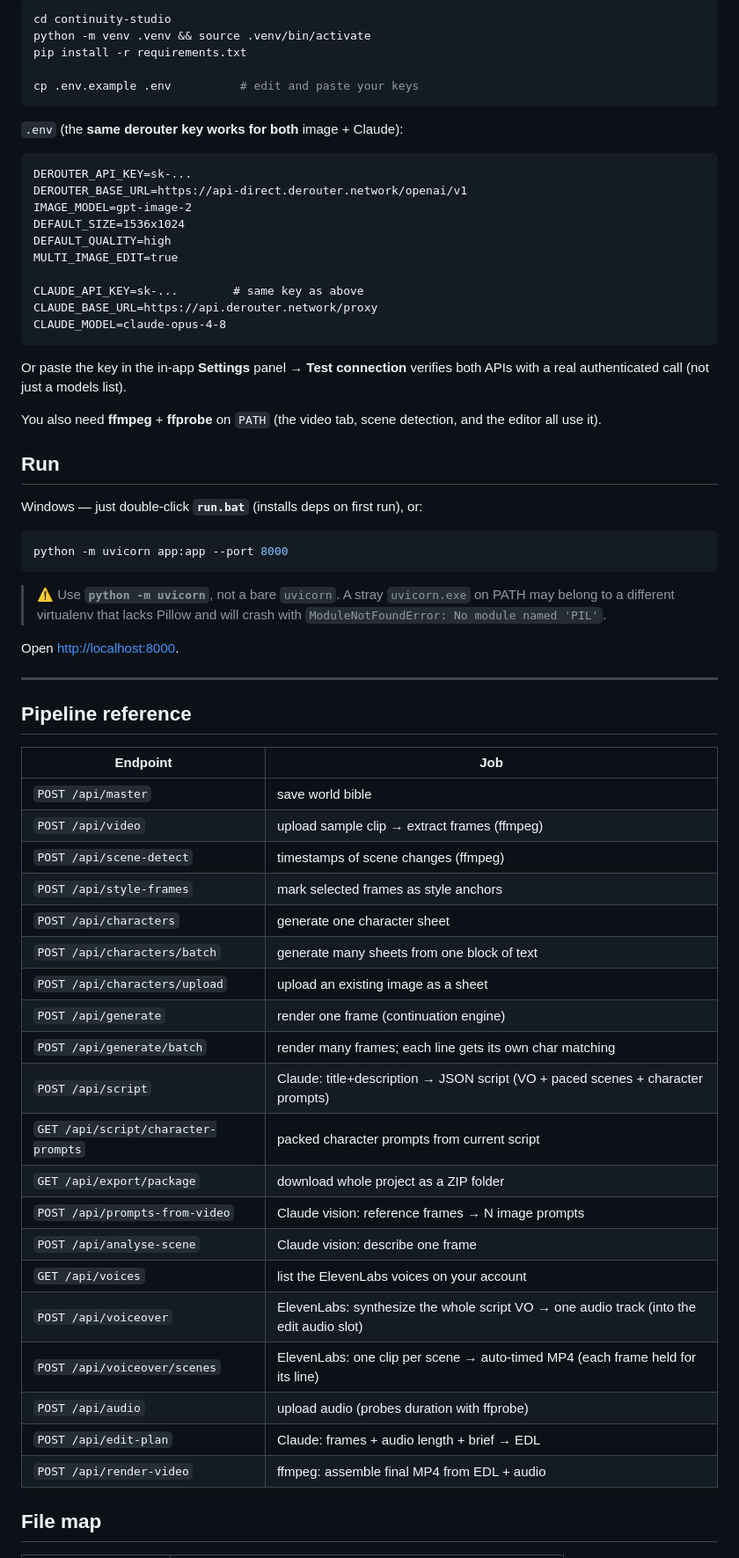
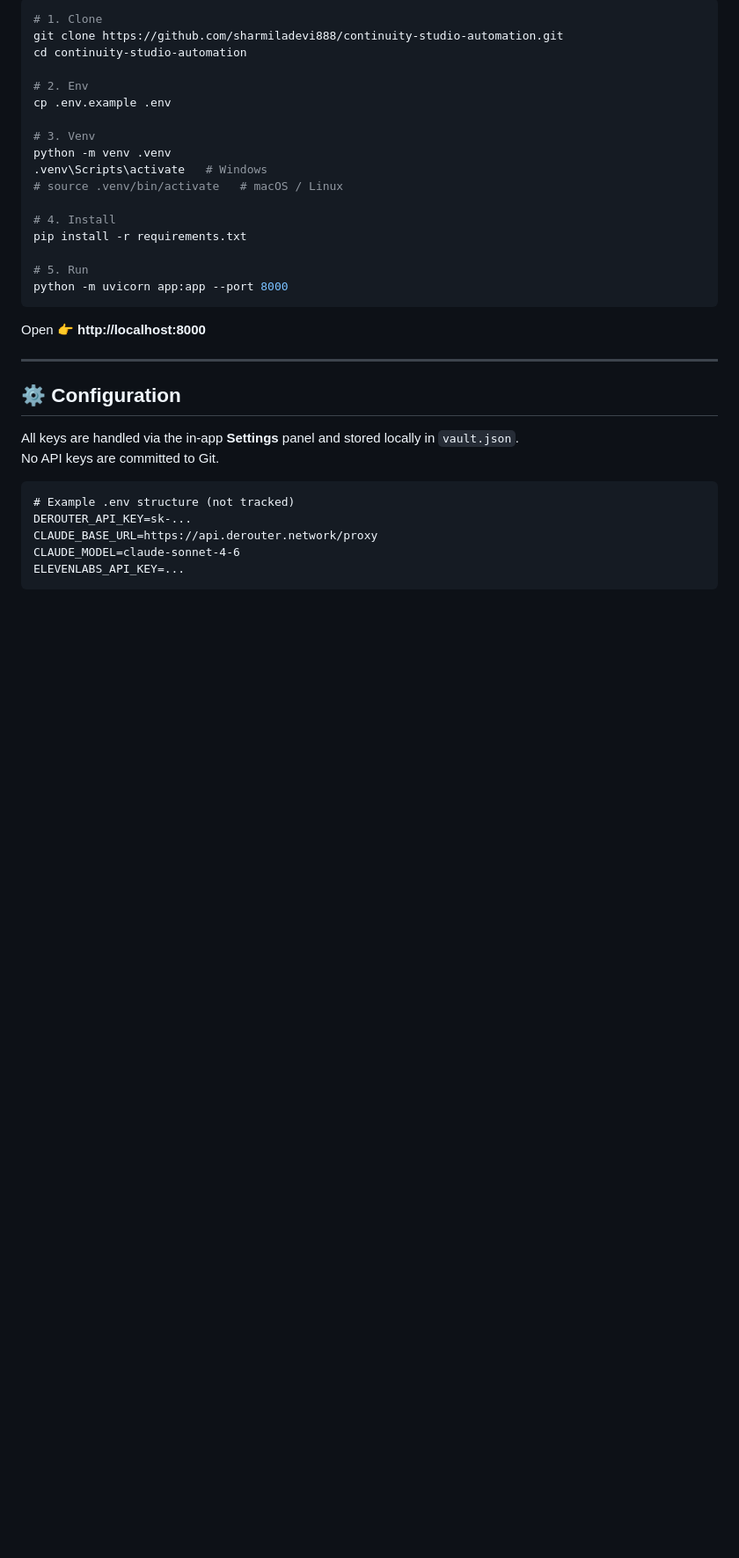
Before and after one commit to sharmiladevi888/FullAutomation, a Markdown page: README.md, the part around one of its changes. Shown at 88% size. Drawn GitHub-style; blank space fills up the shorter version.

Commit message:
Professional README with badges, architecture, quick start, API reference features

````diff
--- a/README.md
+++ b/README.md
@@ -77,73 +96,38 @@ one downloadable folder.
 
 ```bash
-cd continuity-studio
-python -m venv .venv && source .venv/bin/activate
+# 1. Clone
+git clone https://github.com/sharmiladevi888/continuity-studio-automation.git
+cd continuity-studio-automation
+
+# 2. Env
+cp .env.example .env
+
+# 3. Venv
+python -m venv .venv
+.venv\Scripts\activate   # Windows
+# source .venv/bin/activate   # macOS / Linux
+
+# 4. Install
 pip install -r requirements.txt
 
-cp .env.example .env          # edit and paste your keys
-```
-
-`.env` (the **same derouter key works for both** image + Claude):
-
-```
-DEROUTER_API_KEY=sk-...
-DEROUTER_BASE_URL=https://api-direct.derouter.network/openai/v1
-IMAGE_MODEL=gpt-image-2
-DEFAULT_SIZE=1536x1024
-DEFAULT_QUALITY=high
-MULTI_IMAGE_EDIT=true
-
-CLAUDE_API_KEY=sk-...        # same key as above
-CLAUDE_BASE_URL=https://api.derouter.network/proxy
-CLAUDE_MODEL=claude-opus-4-8
-```
-
-Or paste the key in the in-app **Settings** panel → **Test connection** verifies
-both APIs with a real authenticated call (not just a models list).
-
-You also need **ffmpeg** + **ffprobe** on `PATH` (the video tab, scene
-detection, and the editor all use it).
-
-## Run
-
-Windows — just double-click **`run.bat`** (installs deps on first run), or:
-
-```bash
+# 5. Run
 python -m uvicorn app:app --port 8000
 ```
 
-> ⚠️ Use **`python -m uvicorn`**, not a bare `uvicorn`. A stray `uvicorn.exe` on
-> PATH may belong to a different virtualenv that lacks Pillow and will crash with
-> `ModuleNotFoundError: No module named 'PIL'`.
-
-Open <http://localhost:8000>.
+Open 👉 **http://localhost:8000**
 
 ---
 
-## Pipeline reference
+## ⚙️ Configuration
 
-| Endpoint | Job |
-|---|---|
-| `POST /api/master` | save world bible |
-| `POST /api/video` | upload sample clip → extract frames (ffmpeg) |
-| `POST /api/scene-detect` | timestamps of scene changes (ffmpeg) |
-| `POST /api/style-frames` | mark selected frames as style anchors |
-| `POST /api/characters` | generate one character sheet |
-| `POST /api/characters/batch` | generate many sheets from one block of text |
-| `POST /api/characters/upload` | upload an existing image as a sheet |
-| `POST /api/generate` | render one frame (continuation engine) |
-| `POST /api/generate/batch` | render many frames; each line gets its own char matching |
-| `POST /api/script` | Claude: title+description → JSON script (VO + paced scenes + character prompts) |
-| `GET /api/script/character-prompts` | packed character prompts from current script |
-| `GET /api/export/package` | download whole project as a ZIP folder |
-| `POST /api/prompts-from-video` | Claude vision: reference frames → N image prompts |
-| `POST /api/analyse-scene` | Claude vision: describe one frame |
-| `GET /api/voices` | list the ElevenLabs voices on your account |
-| `POST /api/voiceover` | ElevenLabs: synthesize the whole script VO → one audio track (into the edit audio slot) |
-| `POST /api/voiceover/scenes` | ElevenLabs: one clip per scene → auto-timed MP4 (each frame held for its line) |
-| `POST /api/audio` | upload audio (probes duration with ffprobe) |
-| `POST /api/edit-plan` | Claude: frames + audio length + brief → EDL |
-| `POST /api/render-video` | ffmpeg: assemble final MP4 from EDL + audio |
+All keys are handled via the in-app **Settings** panel and stored locally in `vault.json`.
+No API keys are committed to Git.
 
-## File map
+```txt
+# Example .env structure (not tracked)
+DEROUTER_API_KEY=sk-...
+CLAUDE_BASE_URL=https://api.derouter.network/proxy
+CLAUDE_MODEL=claude-sonnet-4-6
+ELEVENLABS_API_KEY=...
+```
 
````
Also changed, not shown: other parts of README.md (+140 -73 lines).
